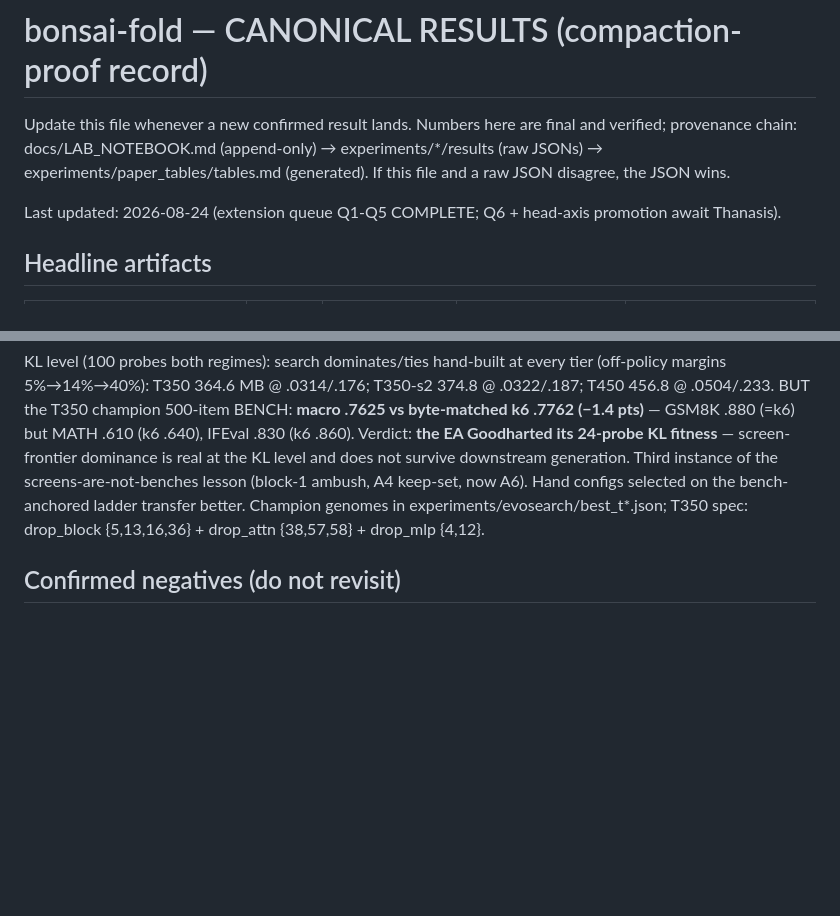
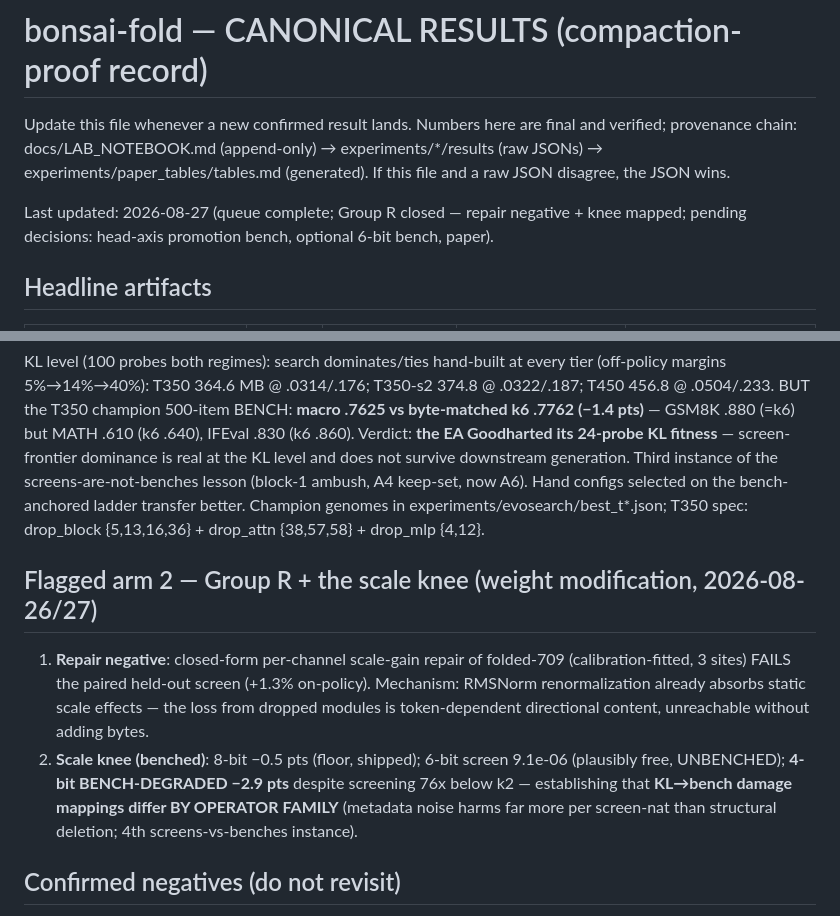
Before and after one commit to athatheo/bonsai-fold, a Markdown page: docs/RESULTS.md, 2 parts joined by grey strips. Rendered like a GitHub page; blank space fills up the shorter version.

Commit message:
RESULTS.md: flagged arm 2 section (repair negative + benched scale knee + cross-family screen-calibration finding)

```diff
--- a/docs/RESULTS.md
+++ b/docs/RESULTS.md
@@ -5,7 +5,7 @@ final and verified; provenance chain: docs/LAB_NOTEBOOK.md (append-only) →
 experiments/*/results (raw JSONs) → experiments/paper_tables/tables.md
 (generated). If this file and a raw JSON disagree, the JSON wins.
 
-Last updated: 2026-08-24 (extension queue Q1-Q5 COMPLETE; Q6 + head-axis promotion await Thanasis).
+Last updated: 2026-08-27 (queue complete; Group R closed — repair negative + knee mapped; pending decisions: head-axis promotion bench, optional 6-bit bench, paper).
 
 ## Headline artifacts
 
@@ -55,6 +55,19 @@ instance of the screens-are-not-benches lesson (block-1 ambush, A4 keep-set,
 now A6). Hand configs selected on the bench-anchored ladder transfer
 better. Champion genomes in experiments/evosearch/best_t*.json; T350 spec:
 drop_block {5,13,16,36} + drop_attn {38,57,58} + drop_mlp {4,12}.
+
+## Flagged arm 2 — Group R + the scale knee (weight modification, 2026-08-26/27)
+
+1. **Repair negative**: closed-form per-channel scale-gain repair of
+   folded-709 (calibration-fitted, 3 sites) FAILS the paired held-out
+   screen (+1.3% on-policy). Mechanism: RMSNorm renormalization already
+   absorbs static scale effects — the loss from dropped modules is
+   token-dependent directional content, unreachable without adding bytes.
+2. **Scale knee (benched)**: 8-bit −0.5 pts (floor, shipped); 6-bit screen
+   9.1e-06 (plausibly free, UNBENCHED); **4-bit BENCH-DEGRADED −2.9 pts**
+   despite screening 76x below k2 — establishing that **KL→bench damage
+   mappings differ BY OPERATOR FAMILY** (metadata noise harms far more per
+   screen-nat than structural deletion; 4th screens-vs-benches instance).
 
 ## Confirmed negatives (do not revisit)
 
```
